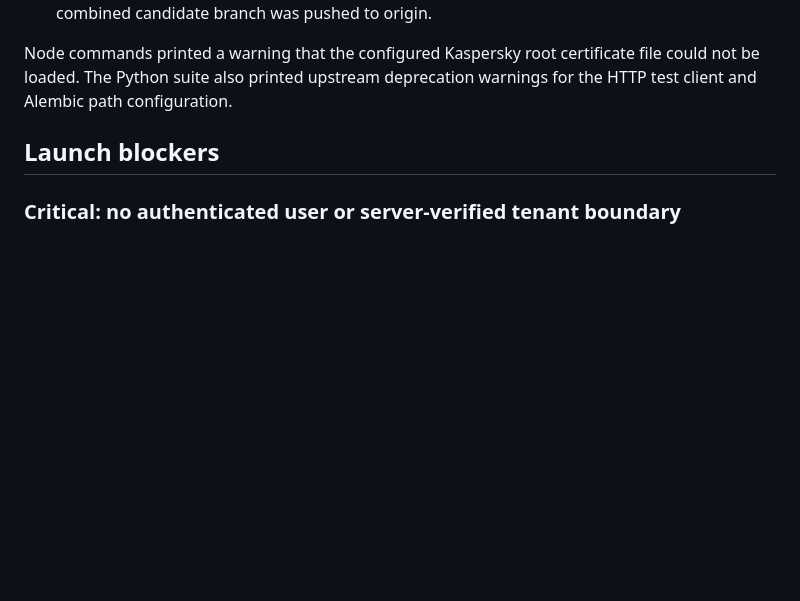
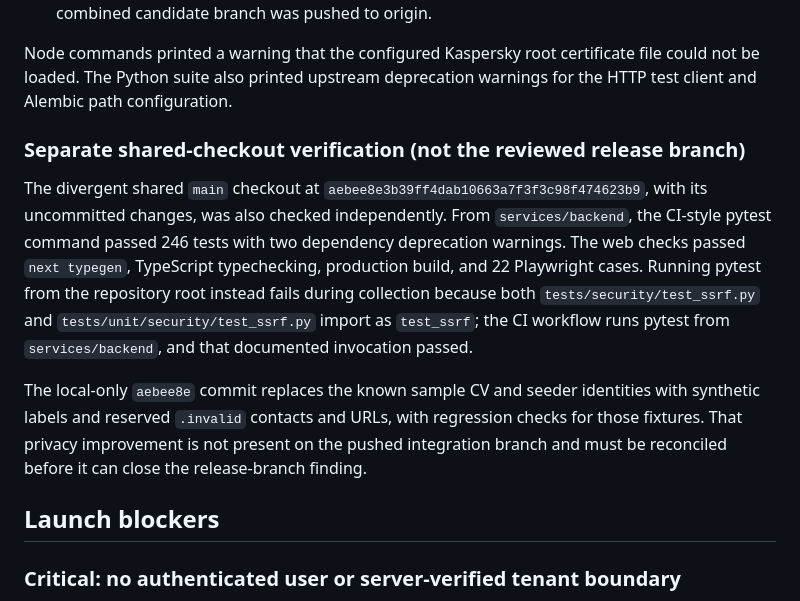
Before and after one commit to yorayriniwnl/CandidateX, a Markdown page: docs/audits/2026-09-23-saas-commercial-readiness.md, the part around the change. Rendered like a GitHub page; blank space fills up the shorter version.

Commit message:
docs(audit): record checkout verification results

```diff
--- a/docs/audits/2026-09-23-saas-commercial-readiness.md
+++ b/docs/audits/2026-09-23-saas-commercial-readiness.md
@@ -25,6 +25,12 @@ The shared checkout is on a separate `main` line at `aebee8e3b39ff4dab10663a7f3f
 - The branch contains the backend-hardening commits and the merged Evidence OS work. The combined candidate branch was pushed to origin.
 
 Node commands printed a warning that the configured Kaspersky root certificate file could not be loaded. The Python suite also printed upstream deprecation warnings for the HTTP test client and Alembic path configuration.
+
+### Separate shared-checkout verification (not the reviewed release branch)
+
+The divergent shared `main` checkout at `aebee8e3b39ff4dab10663a7f3f3c98f474623b9`, with its uncommitted changes, was also checked independently. From `services/backend`, the CI-style pytest command passed 246 tests with two dependency deprecation warnings. The web checks passed `next typegen`, TypeScript typechecking, production build, and 22 Playwright cases. Running pytest from the repository root instead fails during collection because both `tests/security/test_ssrf.py` and `tests/unit/security/test_ssrf.py` import as `test_ssrf`; the CI workflow runs pytest from `services/backend`, and that documented invocation passed.
+
+The local-only `aebee8e` commit replaces the known sample CV and seeder identities with synthetic labels and reserved `.invalid` contacts and URLs, with regression checks for those fixtures. That privacy improvement is not present on the pushed integration branch and must be reconciled before it can close the release-branch finding.
 
 ## Launch blockers
 
```
